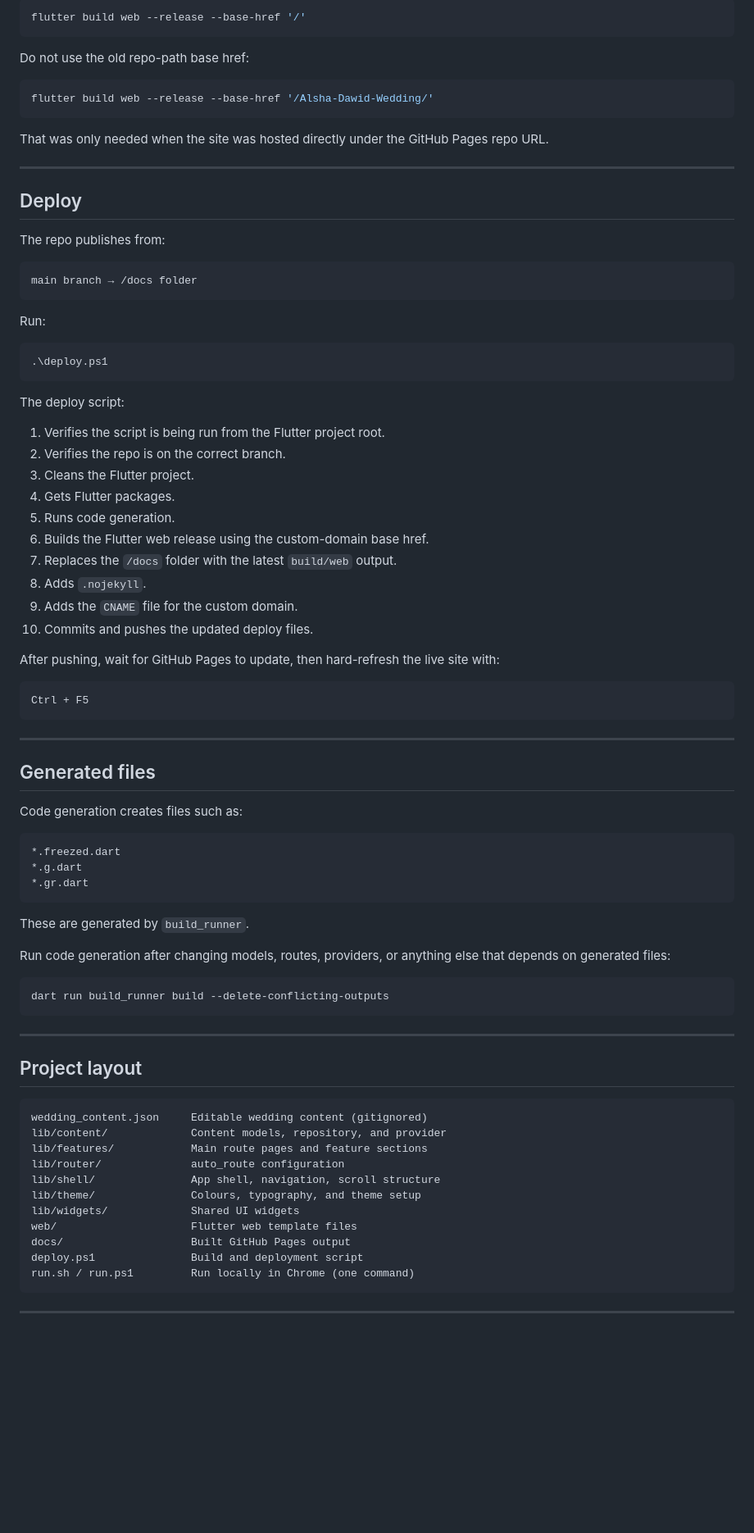
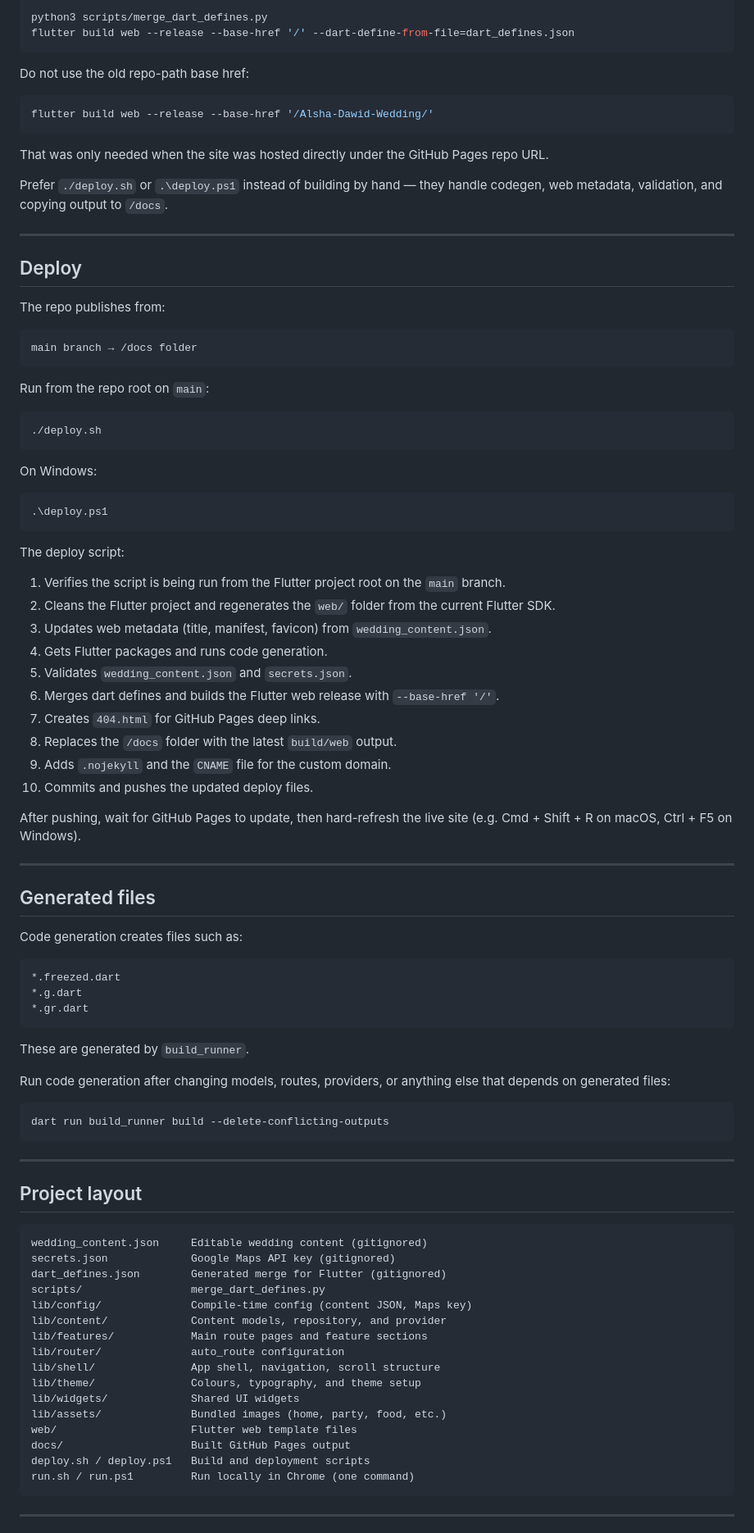
Before and after one commit to Dav418/Alsha-Dawid-Wedding, a Markdown page: README.md, the part around one of its changes. Shown at 82% size. Drawn GitHub-style; blank space fills up the shorter version.

````diff
--- a/README.md
+++ b/README.md
@@ -142,15 +173,18 @@ So the web build must use:
 
-```powershell
-flutter build web --release --base-href '/'
+```bash
+python3 scripts/merge_dart_defines.py
+flutter build web --release --base-href '/' --dart-define-from-file=dart_defines.json
 ```
 
 Do not use the old repo-path base href:
 
-```powershell
+```bash
 flutter build web --release --base-href '/Alsha-Dawid-Wedding/'
 ```
 
 That was only needed when the site was hosted directly under the GitHub Pages repo URL.
+
+Prefer `./deploy.sh` or `.\deploy.ps1` instead of building by hand — they handle codegen, web metadata, validation, and copying output to `/docs`.
 
 ---
 
@@ -162,7 +196,13 @@ The repo publishes from:
 main branch → /docs folder
 ```
 
-Run:
+Run from the repo root on `main`:
+
+```bash
+./deploy.sh
+```
+
+On Windows:
 
 ```powershell
 .\deploy.ps1
@@ -170,22 +210,18 @@ Run:
 
 The deploy script:
 
-1. Verifies the script is being run from the Flutter project root.
-2. Verifies the repo is on the correct branch.
-3. Cleans the Flutter project.
-4. Gets Flutter packages.
-5. Runs code generation.
-6. Builds the Flutter web release using the custom-domain base href.
-7. Replaces the `/docs` folder with the latest `build/web` output.
-8. Adds `.nojekyll`.
-9. Adds the `CNAME` file for the custom domain.
+1. Verifies the script is being run from the Flutter project root on the `main` branch.
+2. Cleans the Flutter project and regenerates the `web/` folder from the current Flutter SDK.
+3. Updates web metadata (title, manifest, favicon) from `wedding_content.json`.
+4. Gets Flutter packages and runs code generation.
+5. Validates `wedding_content.json` and `secrets.json`.
+6. Merges dart defines and builds the Flutter web release with `--base-href '/'`.
+7. Creates `404.html` for GitHub Pages deep links.
+8. Replaces the `/docs` folder with the latest `build/web` output.
+9. Adds `.nojekyll` and the `CNAME` file for the custom domain.
 10. Commits and pushes the updated deploy files.
 
-After pushing, wait for GitHub Pages to update, then hard-refresh the live site with:
-
-```text
-Ctrl + F5
-```
+After pushing, wait for GitHub Pages to update, then hard-refresh the live site (e.g. Cmd + Shift + R on macOS, Ctrl + F5 on Windows).
 
 ---
 
@@ -203,7 +239,7 @@ These are generated by `build_runner`.
 
 Run code generation after changing models, routes, providers, or anything else that depends on generated files:
 
-```powershell
+```bash
 dart run build_runner build --delete-conflicting-outputs
 ```
 
@@ -213,15 +249,20 @@ dart run build_runner build --delete-conflicting-outputs
 
 ```text
 wedding_content.json     Editable wedding content (gitignored)
+secrets.json             Google Maps API key (gitignored)
+dart_defines.json        Generated merge for Flutter (gitignored)
+scripts/                 merge_dart_defines.py
+lib/config/              Compile-time config (content JSON, Maps key)
 lib/content/             Content models, repository, and provider
 lib/features/            Main route pages and feature sections
 lib/router/              auto_route configuration
 lib/shell/               App shell, navigation, scroll structure
 lib/theme/               Colours, typography, and theme setup
 lib/widgets/             Shared UI widgets
+lib/assets/              Bundled images (home, party, food, etc.)
 web/                     Flutter web template files
 docs/                    Built GitHub Pages output
-deploy.ps1               Build and deployment script
+deploy.sh / deploy.ps1   Build and deployment scripts
 run.sh / run.ps1         Run locally in Chrome (one command)
 ```
 
````
Also changed, not shown: other parts of README.md (+71 -40 lines).
